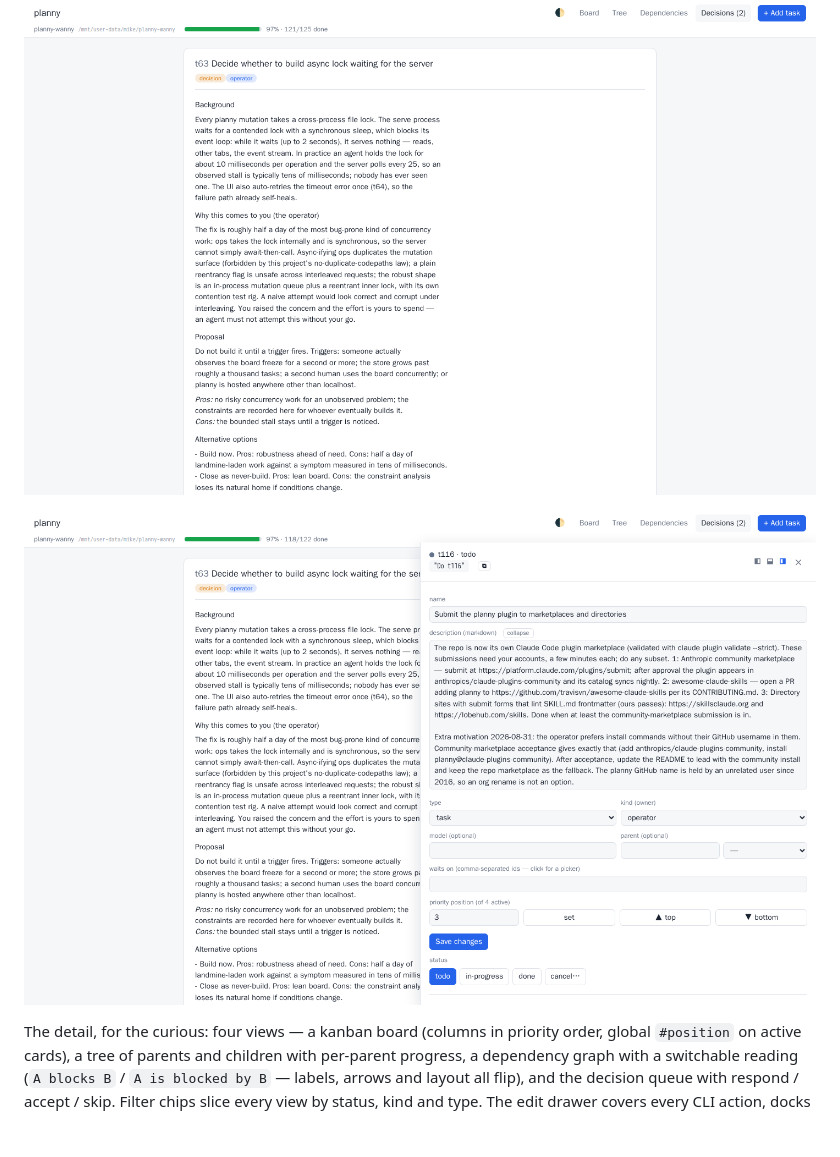
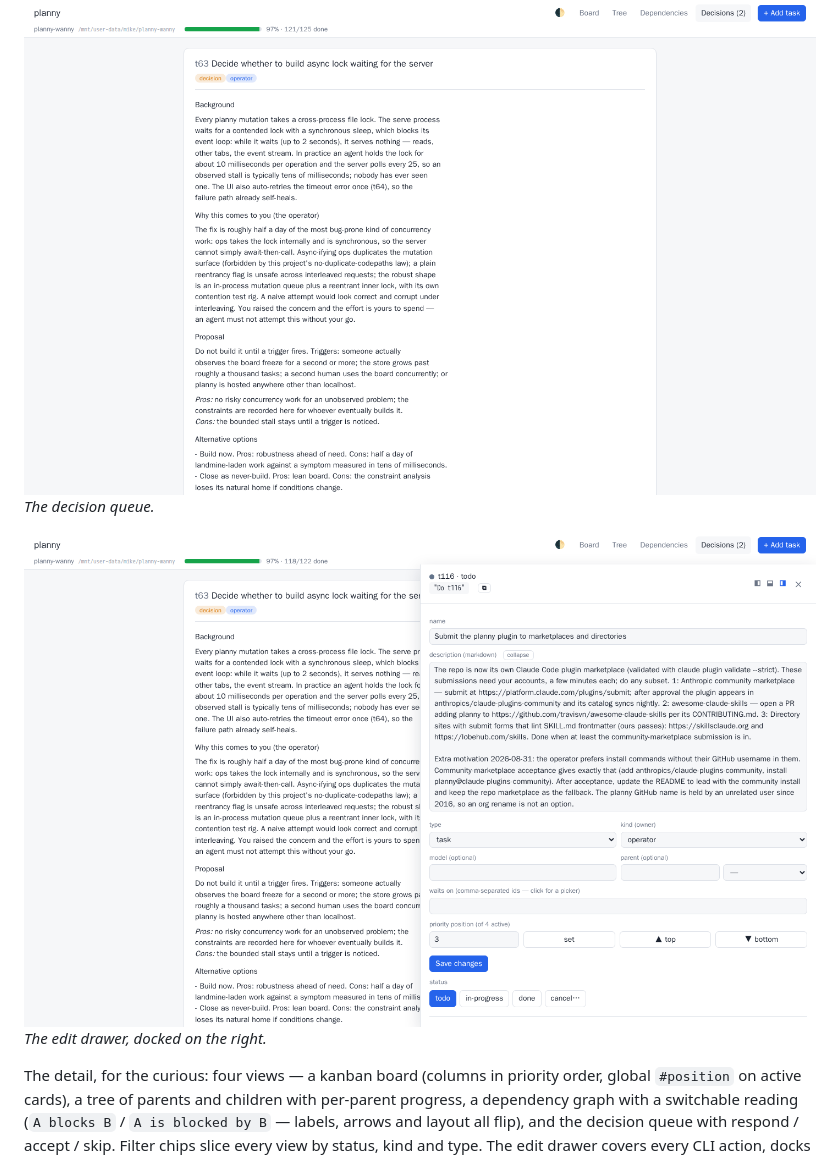
Before and after one commit to iAmMichaelConnor/planny, a Markdown page: README.md, the part around one of its changes. GitHub-like rendering; blank space fills up the shorter version.

```diff
--- a/README.md
+++ b/README.md
@@ -70,7 +73,9 @@ adds a localhost UI as a bonus for humans:
 
 ![The decision queue](https://raw.githubusercontent.com/iAmMichaelConnor/planny/main/docs/planny-decisions.png)
+*The decision queue.*
 
-![The edit drawer, docked on the right](https://raw.githubusercontent.com/iAmMichaelConnor/planny/main/docs/planny-drawer.png)
+![The edit drawer](https://raw.githubusercontent.com/iAmMichaelConnor/planny/main/docs/planny-drawer.png)
+*The edit drawer, docked on the right.*
 
 The detail, for the curious: four views — a kanban board (columns in
 priority order, global `#position` on active cards), a tree of parents
```
Also changed, not shown: other parts of README.md (+5 -2 lines), .planny/tasks/t128.md (added, +20 -0 lines).
